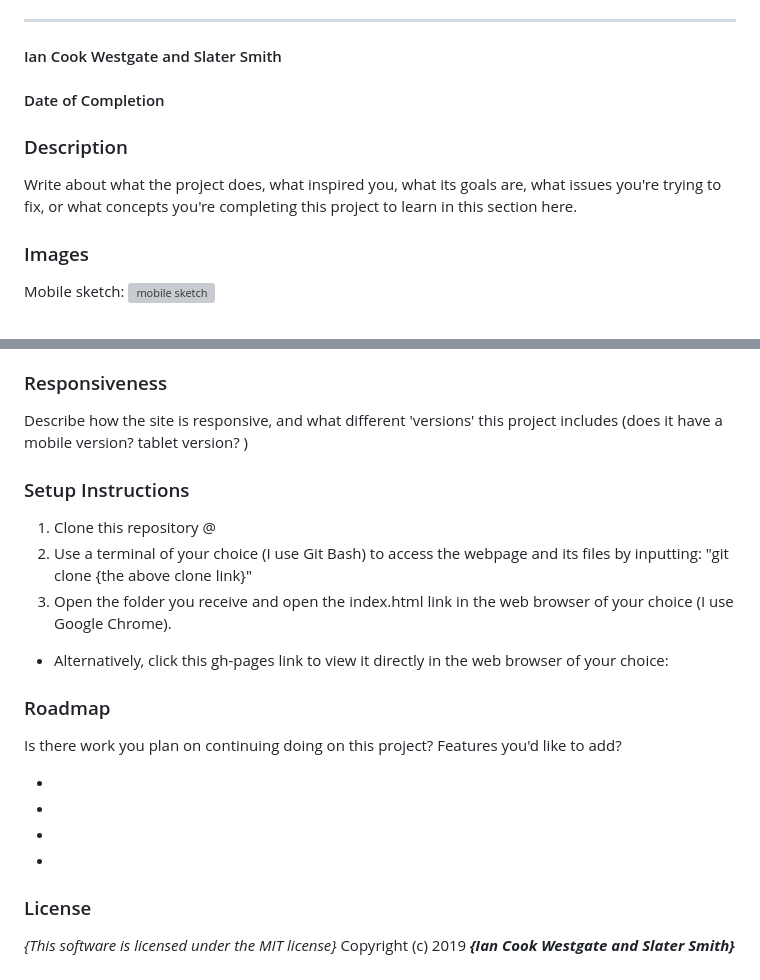
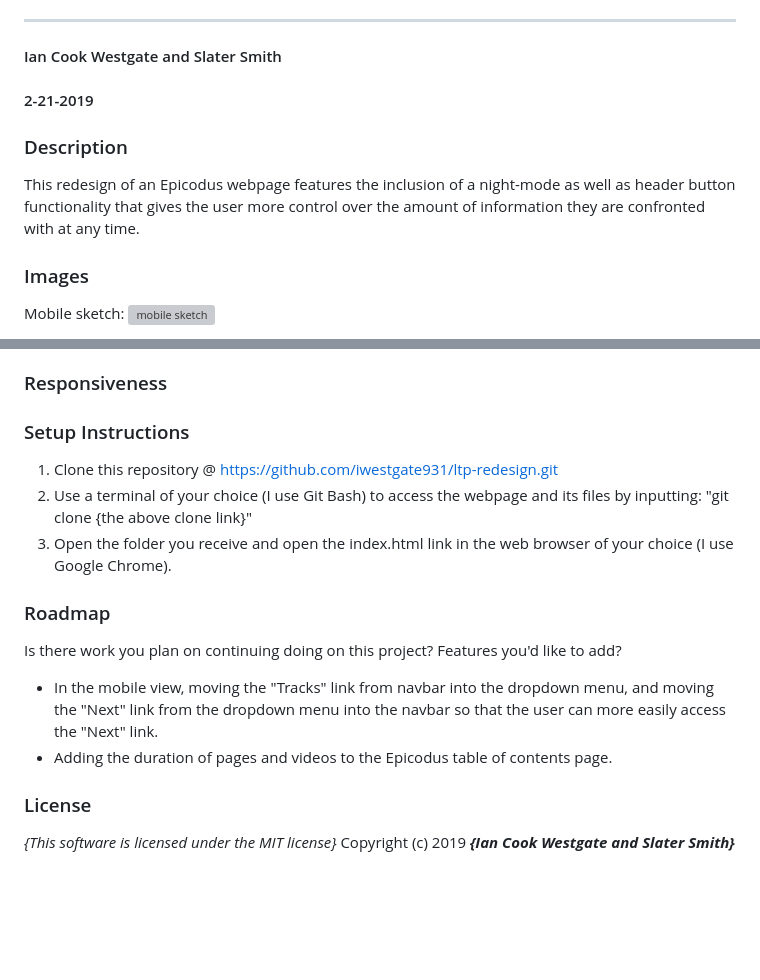
Before and after one commit to iancookwestgate/ltp-redesign, a Markdown page: README.md, 2 parts joined by grey strips. Rendered like a GitHub page; blank space fills up the shorter version; grey boxes are pictures that could not be loaded.

```diff
--- a/README.md
+++ b/README.md
@@ -2,11 +2,11 @@
 ---
 
 #### Ian Cook Westgate and Slater Smith
-#### Date of Completion
+#### 2-21-2019
 
 ### Description
 
-Write about what the project does, what inspired you, what its goals are, what issues you're trying to fix, or what concepts you're completing this project to learn in this section here.
+This redesign of an Epicodus webpage features the inclusion of a night-mode as well as header button functionality that gives the user more control over the amount of information they are confronted with at any time.
 
 ### Images
 
@@ -43,24 +43,20 @@ Desktop prototype: ![desktop prototype](img/desktop-prototype.png)
 
 ### Responsiveness
 
-Describe how the site is responsive, and what different 'versions' this project includes (does it have a mobile version? tablet version? )
+
 
 ### Setup Instructions
 
-1. Clone this repository @
+1. Clone this repository @ https://github.com/iwestgate931/ltp-redesign.git
 2. Use a terminal of your choice (I use Git Bash) to access the webpage and its files by inputting: "git clone {the above clone link}"
 3. Open the folder you receive and open the index.html link in the web browser of your choice (I use Google Chrome).
-
-- Alternatively, click this gh-pages link to view it directly in the web browser of your choice:
 
 ### Roadmap
 
 Is there work you plan on continuing doing on this project? Features you'd like to add?
 
-*
-*
-*
-*
+* In the mobile view, moving the "Tracks" link from navbar into the dropdown menu, and moving the "Next" link from the dropdown menu into the navbar so that the user can more easily access the "Next" link.
+* Adding the duration of pages and videos to the Epicodus table of contents page.
 
 ### License
 
```
Also changed, not shown: img/menu-night.png (added), 6 other files.
